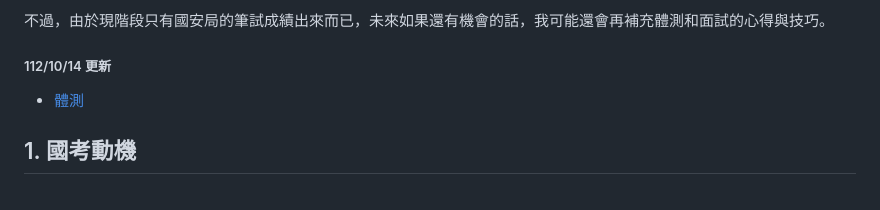
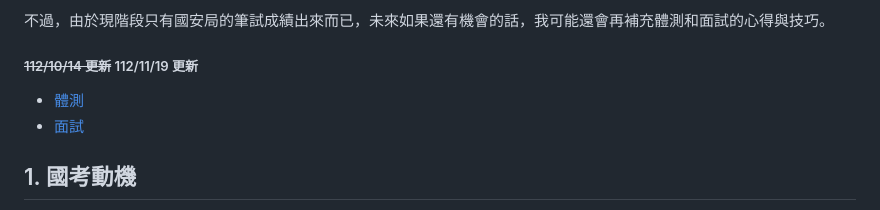
Before and after one commit to mozixreality/Blog, a Markdown page: src/contents/D20230817.md, the part around the change. GitHub-like rendering.

```diff
--- a/src/contents/D20230817.md
+++ b/src/contents/D20230817.md
@@ -26,8 +26,9 @@ featuredImage: https://i.imgur.com/EPz0WOe.png
 
 不過，由於現階段只有國安局的筆試成績出來而已，未來如果還有機會的話，我可能還會再補充體測和面試的心得與技巧。
 
-##### 112/10/14 更新
+##### ~~112/10/14 更新~~ 112/11/19 更新
 - [體測](./D20231014)
+- [面試](./D20231119)
 
 
 ## 1. 國考動機
```
Also changed, not shown: src/contents/D20231014.md (+3 -0 lines), src/contents/D20231119.md (added, +61 -0 lines).
